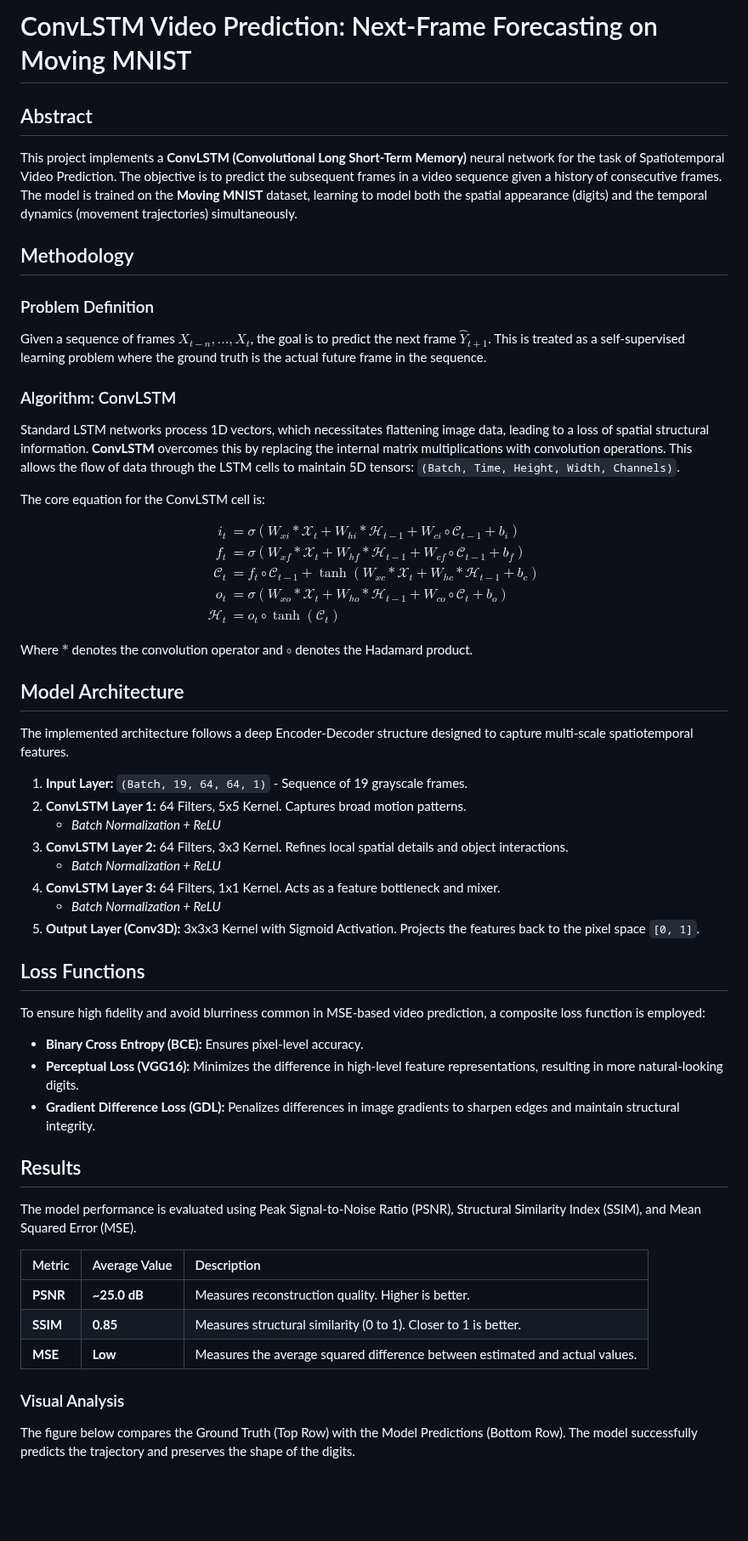
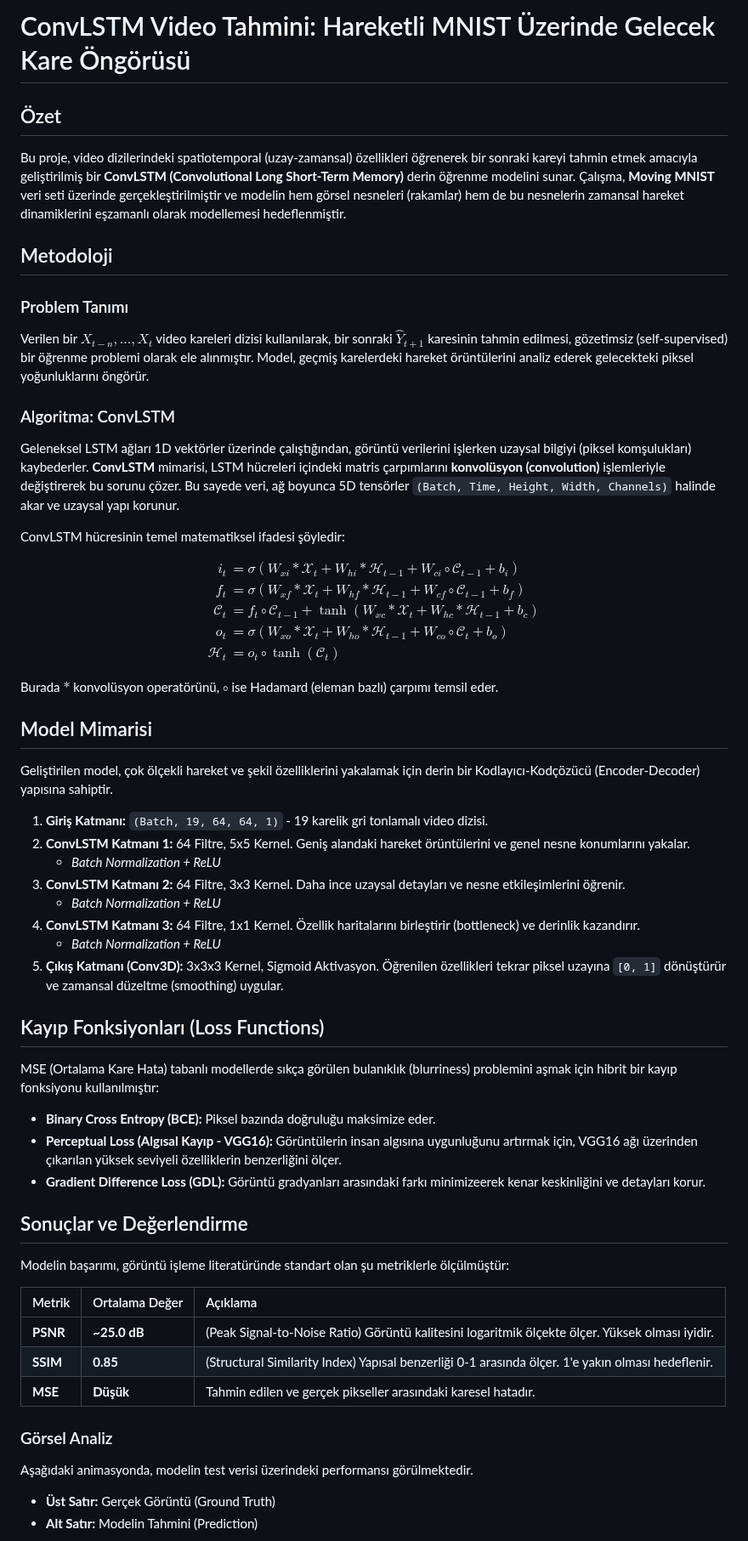
Before and after one commit to samettkartal/ConvLSTM-Video-Prediction, a Markdown page: README.md, the part around one of its changes. Shown at 85% size. Drawn GitHub-style; blank space fills up the shorter version.

Commit message:
Docs: Translate README to Turkish, add GIF comparison, and expand technical details

```diff
--- a/README.md
+++ b/README.md
@@ -1,17 +1,17 @@
-# ConvLSTM Video Prediction: Next-Frame Forecasting on Moving MNIST
+# ConvLSTM Video Tahmini: Hareketli MNIST Üzerinde Gelecek Kare Öngörüsü
 
-## Abstract
-This project implements a **ConvLSTM (Convolutional Long Short-Term Memory)** neural network for the task of Spatiotemporal Video Prediction. The objective is to predict the subsequent frames in a video sequence given a history of consecutive frames. The model is trained on the **Moving MNIST** dataset, learning to model both the spatial appearance (digits) and the temporal dynamics (movement trajectories) simultaneously.
+## Özet
+Bu proje, video dizilerindeki spatiotemporal (uzay-zamansal) özellikleri öğrenerek bir sonraki kareyi tahmin etmek amacıyla geliştirilmiş bir **ConvLSTM (Convolutional Long Short-Term Memory)** derin öğrenme modelini sunar. Çalışma, **Moving MNIST** veri seti üzerinde gerçekleştirilmiştir ve modelin hem görsel nesneleri (rakamlar) hem de bu nesnelerin zamansal hareket dinamiklerini eşzamanlı olarak modellemesi hedeflenmiştir.
 
-## Methodology
+## Metodoloji
 
-### Problem Definition
-Given a sequence of frames $X_{t-n}, ..., X_{t}$, the goal is to predict the next frame $\hat{Y}_{t+1}$. This is treated as a self-supervised learning problem where the ground truth is the actual future frame in the sequence.
+### Problem Tanımı
+Verilen bir $X_{t-n}, ..., X_{t}$ video kareleri dizisi kullanılarak, bir sonraki $\hat{Y}_{t+1}$ karesinin tahmin edilmesi, gözetimsiz (self-supervised) bir öğrenme problemi olarak ele alınmıştır. Model, geçmiş karelerdeki hareket örüntülerini analiz ederek gelecekteki piksel yoğunluklarını öngörür.
 
-### Algorithm: ConvLSTM
-Standard LSTM networks process 1D vectors, which necessitates flattening image data, leading to a loss of spatial structural information. **ConvLSTM** overcomes this by replacing the internal matrix multiplications with convolution operations. This allows the flow of data through the LSTM cells to maintain 5D tensors: `(Batch, Time, Height, Width, Channels)`.
+### Algoritma: ConvLSTM
+Geleneksel LSTM ağları 1D vektörler üzerinde çalıştığından, görüntü verilerini işlerken uzaysal bilgiyi (piksel komşulukları) kaybederler. **ConvLSTM** mimarisi, LSTM hücreleri içindeki matris çarpımlarını **konvolüsyon (convolution)** işlemleriyle değiştirerek bu sorunu çözer. Bu sayede veri, ağ boyunca 5D tensörler `(Batch, Time, Height, Width, Channels)` halinde akar ve uzaysal yapı korunur.
 
-The core equation for the ConvLSTM cell is:
+ConvLSTM hücresinin temel matematiksel ifadesi şöyledir:
 
 $$
 \begin{aligned}
@@ -23,38 +23,40 @@ o_t &= \sigma(W_{xo} * \mathcal{X}_t + W_{ho} * \mathcal{H}_{t-1} + W_{co} \circ
 \end{aligned}
 $$
 
-Where $*$ denotes the convolution operator and $\circ$ denotes the Hadamard product.
+Burada $*$ konvolüsyon operatörünü, $\circ$ ise Hadamard (eleman bazlı) çarpımı temsil eder.
 
-## Model Architecture
-The implemented architecture follows a deep Encoder-Decoder structure designed to capture multi-scale spatiotemporal features.
+## Model Mimarisi
+Geliştirilen model, çok ölçekli hareket ve şekil özelliklerini yakalamak için derin bir Kodlayıcı-Kodçözücü (Encoder-Decoder) yapısına sahiptir.
 
-1.  **Input Layer:** `(Batch, 19, 64, 64, 1)` - Sequence of 19 grayscale frames.
-2.  **ConvLSTM Layer 1:** 64 Filters, 5x5 Kernel. Captures broad motion patterns.
+1.  **Giriş Katmanı:** `(Batch, 19, 64, 64, 1)` - 19 karelik gri tonlamalı video dizisi.
+2.  **ConvLSTM Katmanı 1:** 64 Filtre, 5x5 Kernel. Geniş alandaki hareket örüntülerini ve genel nesne konumlarını yakalar.
     *   *Batch Normalization + ReLU*
-3.  **ConvLSTM Layer 2:** 64 Filters, 3x3 Kernel. Refines local spatial details and object interactions.
+3.  **ConvLSTM Katmanı 2:** 64 Filtre, 3x3 Kernel. Daha ince uzaysal detayları ve nesne etkileşimlerini öğrenir.
     *   *Batch Normalization + ReLU*
-4.  **ConvLSTM Layer 3:** 64 Filters, 1x1 Kernel. Acts as a feature bottleneck and mixer.
+4.  **ConvLSTM Katmanı 3:** 64 Filtre, 1x1 Kernel. Özellik haritalarını birleştirir (bottleneck) ve derinlik kazandırır.
     *   *Batch Normalization + ReLU*
-5.  **Output Layer (Conv3D):** 3x3x3 Kernel with Sigmoid Activation. Projects the features back to the pixel space `[0, 1]`.
+5.  **Çıkış Katmanı (Conv3D):** 3x3x3 Kernel, Sigmoid Aktivasyon. Öğrenilen özellikleri tekrar piksel uzayına `[0, 1]` dönüştürür ve zamansal düzeltme (smoothing) uygular.
 
-## Loss Functions
-To ensure high fidelity and avoid blurriness common in MSE-based video prediction, a composite loss function is employed:
+## Kayıp Fonksiyonları (Loss Functions)
+MSE (Ortalama Kare Hata) tabanlı modellerde sıkça görülen bulanıklık (blurriness) problemini aşmak için hibrit bir kayıp fonksiyonu kullanılmıştır:
 
-*   **Binary Cross Entropy (BCE):** Ensures pixel-level accuracy.
-*   **Perceptual Loss (VGG16):** Minimizes the difference in high-level feature representations, resulting in more natural-looking digits.
-*   **Gradient Difference Loss (GDL):** Penalizes differences in image gradients to sharpen edges and maintain structural integrity.
+*   **Binary Cross Entropy (BCE):** Piksel bazında doğruluğu maksimize eder.
+*   **Perceptual Loss (Algısal Kayıp - VGG16):** Görüntülerin insan algısına uygunluğunu artırmak için, VGG16 ağı üzerinden çıkarılan yüksek seviyeli özelliklerin benzerliğini ölçer.
+*   **Gradient Difference Loss (GDL):** Görüntü gradyanları arasındaki farkı minimizeerek kenar keskinliğini ve detayları korur.
 
-## Results
+## Sonuçlar ve Değerlendirme
 
-The model performance is evaluated using Peak Signal-to-Noise Ratio (PSNR), Structural Similarity Index (SSIM), and Mean Squared Error (MSE).
+Modelin başarımı, görüntü işleme literatüründe standart olan şu metriklerle ölçülmüştür:
 
-| Metric | Average Value | Description |
+| Metrik | Ortalama Değer | Açıklama |
 | :--- | :--- | :--- |
-| **PSNR** | **~25.0 dB** | Measures reconstruction quality. Higher is better. |
-| **SSIM** | **0.85** | Measures structural similarity (0 to 1). Closer to 1 is better. |
-| **MSE** | **Low** | Measures the average squared difference between estimated and actual values. |
+| **PSNR** | **~25.0 dB** | (Peak Signal-to-Noise Ratio) Görüntü kalitesini logaritmik ölçekte ölçer. Yüksek olması iyidir. |
+| **SSIM** | **0.85** | (Structural Similarity Index) Yapısal benzerliği 0-1 arasında ölçer. 1'e yakın olması hedeflenir. |
+| **MSE** | **Düşük** | Tahmin edilen ve gerçek pikseller arasındaki karesel hatadır. |
 
-### Visual Analysis
+### Görsel Analiz
 
-The figure below compares the Ground Truth (Top Row) with the Model Predictions (Bottom Row). The model successfully predicts the trajectory and preserves the shape of the digits.
+Aşağıdaki animasyonda, modelin test verisi üzerindeki performansı görülmektedir.
+*   **Üst Satır:** Gerçek Görüntü (Ground Truth)
+*   **Alt Satır:** Modelin Tahmini (Prediction)
 
```
Also changed, not shown: other parts of README.md (+16 -10 lines), sunum_karsilastirma.gif (added).
